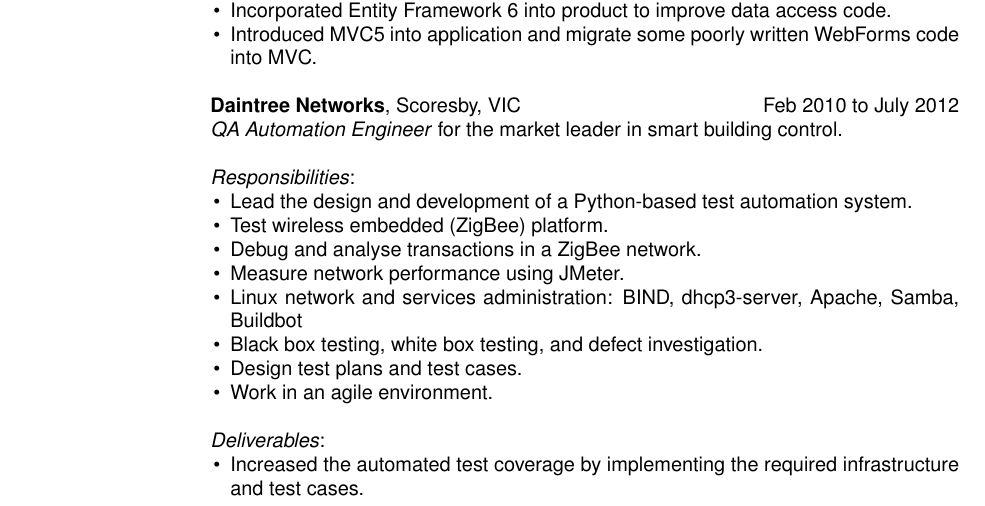
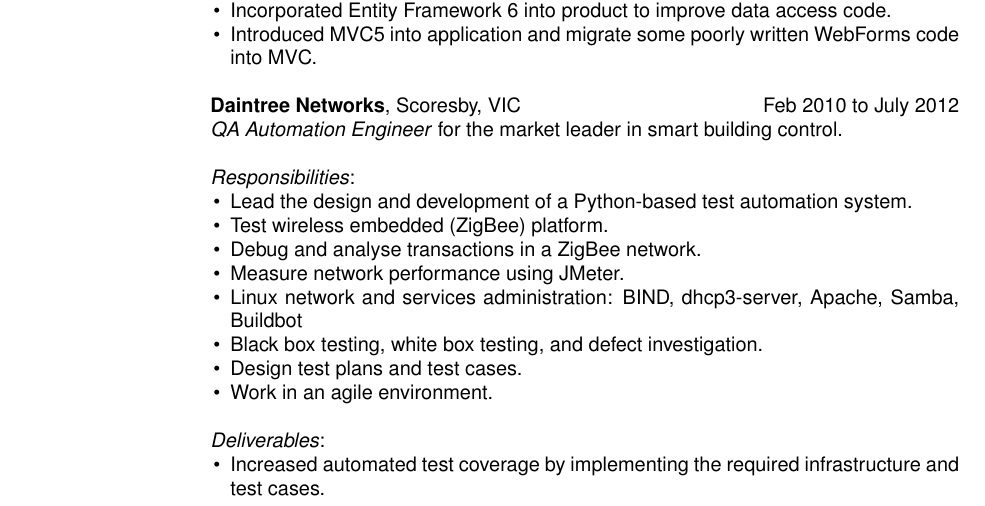
Before and after one commit to aablack/resume, a LaTeX CV (resume.tex): part of page 1 of 2, cut so that both start at the same text. Compiled offline with pdfLaTeX.

Commit message:
minor fixes

```diff
--- a/resume.tex
+++ b/resume.tex
@@ -65,7 +65,7 @@
 
         \textit{Deliverables}:
         \begin{list}{\labelitemi}{\leftmargin=1em \itemsep=-2pt}
-            \item{Increased the automated test coverage by implementing the required infrastructure and
+            \item{Increased automated test coverage by implementing the required infrastructure and
             test cases.}
             \item{Developed analysis tools used by the marketing team to scope hardware
             requirements for customer deployments.}
```
